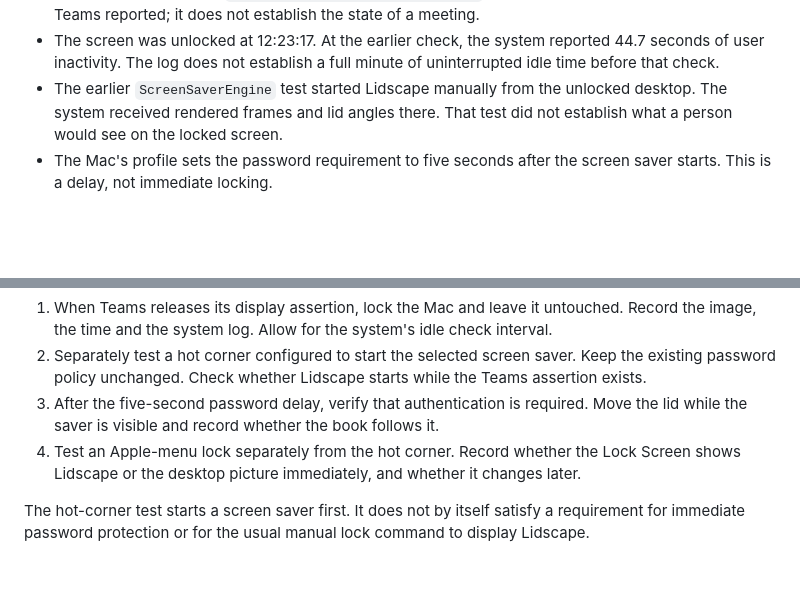
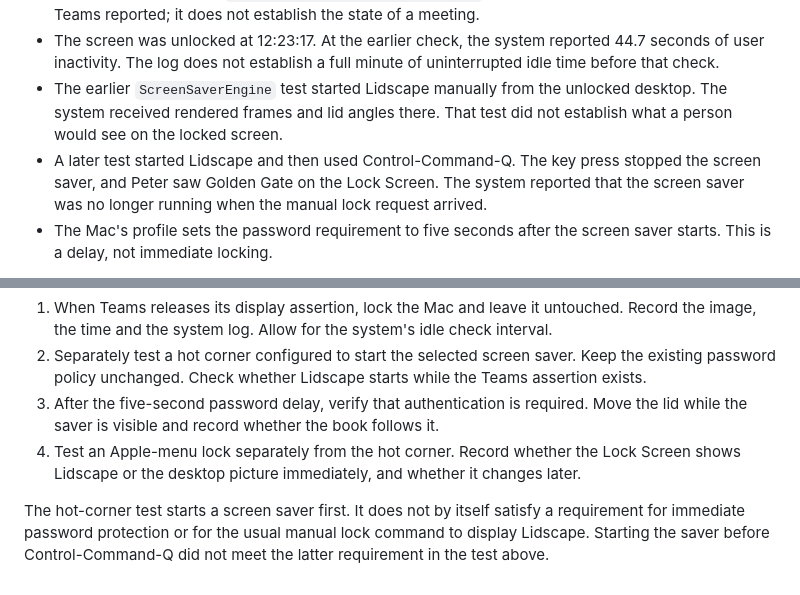
Before and after one commit to sandstream/lidscape, a Markdown page: docs/research/macos-lock-screen.md, 2 parts joined by grey strips. Rendered like a GitHub page; blank space fills up the shorter version.

Commit message:
Record screen saver lock shortcut test

```diff
--- a/docs/research/macos-lock-screen.md
+++ b/docs/research/macos-lock-screen.md
@@ -19,6 +19,7 @@ Research date: 29 October 2026. The Mac in the test runs macOS 27.
 - At 12:22:58, the system logged `PMNoDisplaySleepEnabled so do not launch screen saver`. The power assertion named `Microsoft Teams Call in progress` blocked idle display sleep. This is what Teams reported; it does not establish the state of a meeting.
 - The screen was unlocked at 12:23:17. At the earlier check, the system reported 44.7 seconds of user inactivity. The log does not establish a full minute of uninterrupted idle time before that check.
 - The earlier `ScreenSaverEngine` test started Lidscape manually from the unlocked desktop. The system received rendered frames and lid angles there. That test did not establish what a person would see on the locked screen.
+- A later test started Lidscape and then used Control-Command-Q. The key press stopped the screen saver, and Peter saw Golden Gate on the Lock Screen. The system reported that the screen saver was no longer running when the manual lock request arrived.
 - The Mac's profile sets the password requirement to five seconds after the screen saver starts. This is a delay, not immediate locking.
 
 These observations show that macOS did not start the screen saver during that locked interval. They do not prove that Lidscape cannot display or respond to the lid after the system starts it on a locked Mac.
@@ -30,4 +31,4 @@ These observations show that macOS did not start the screen saver during that lo
 3. After the five-second password delay, verify that authentication is required. Move the lid while the saver is visible and record whether the book follows it.
 4. Test an Apple-menu lock separately from the hot corner. Record whether the Lock Screen shows Lidscape or the desktop picture immediately, and whether it changes later.
 
-The hot-corner test starts a screen saver first. It does not by itself satisfy a requirement for immediate password protection or for the usual manual lock command to display Lidscape.
+The hot-corner test starts a screen saver first. It does not by itself satisfy a requirement for immediate password protection or for the usual manual lock command to display Lidscape. Starting the saver before Control-Command-Q did not meet the latter requirement in the test above.
```
